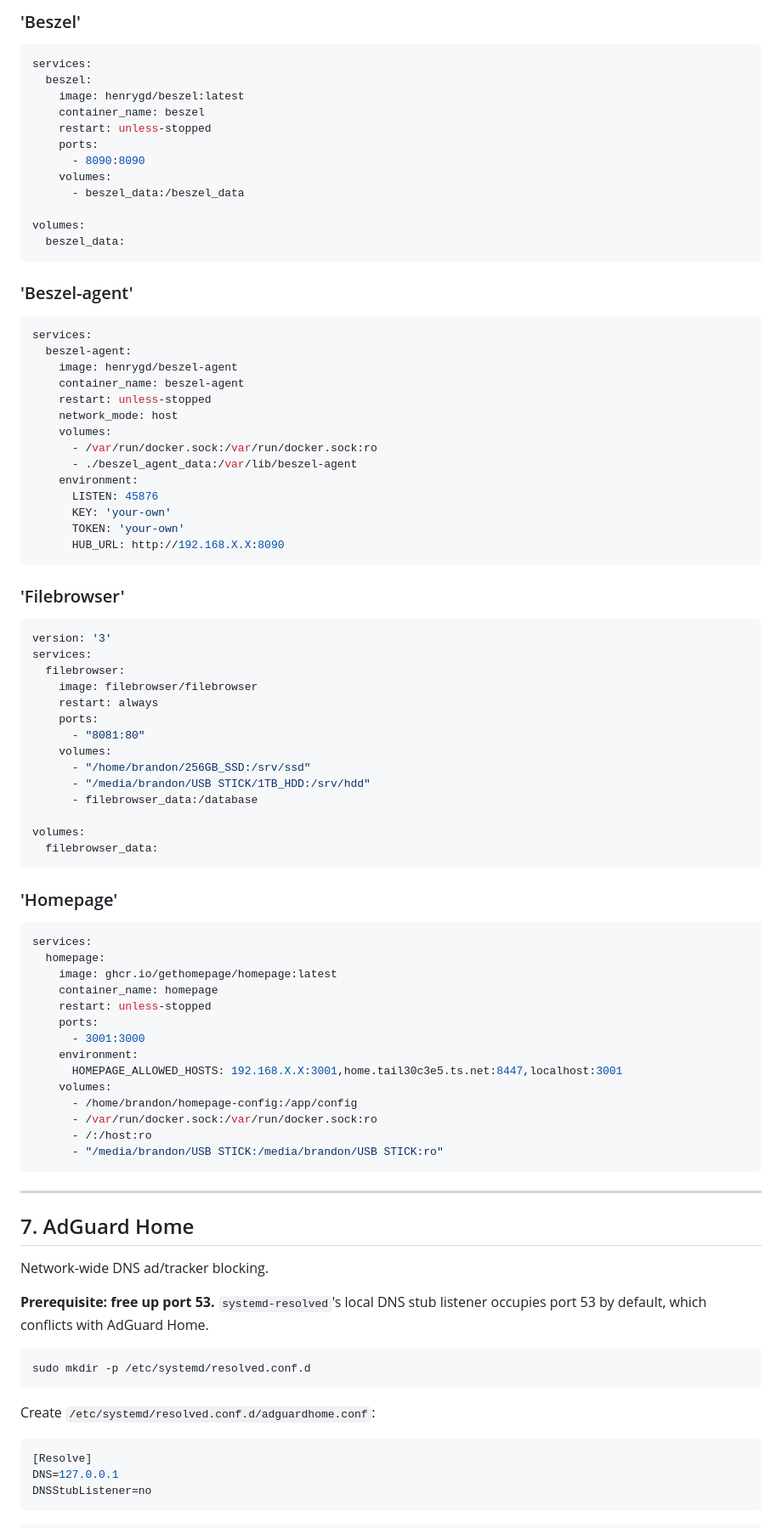
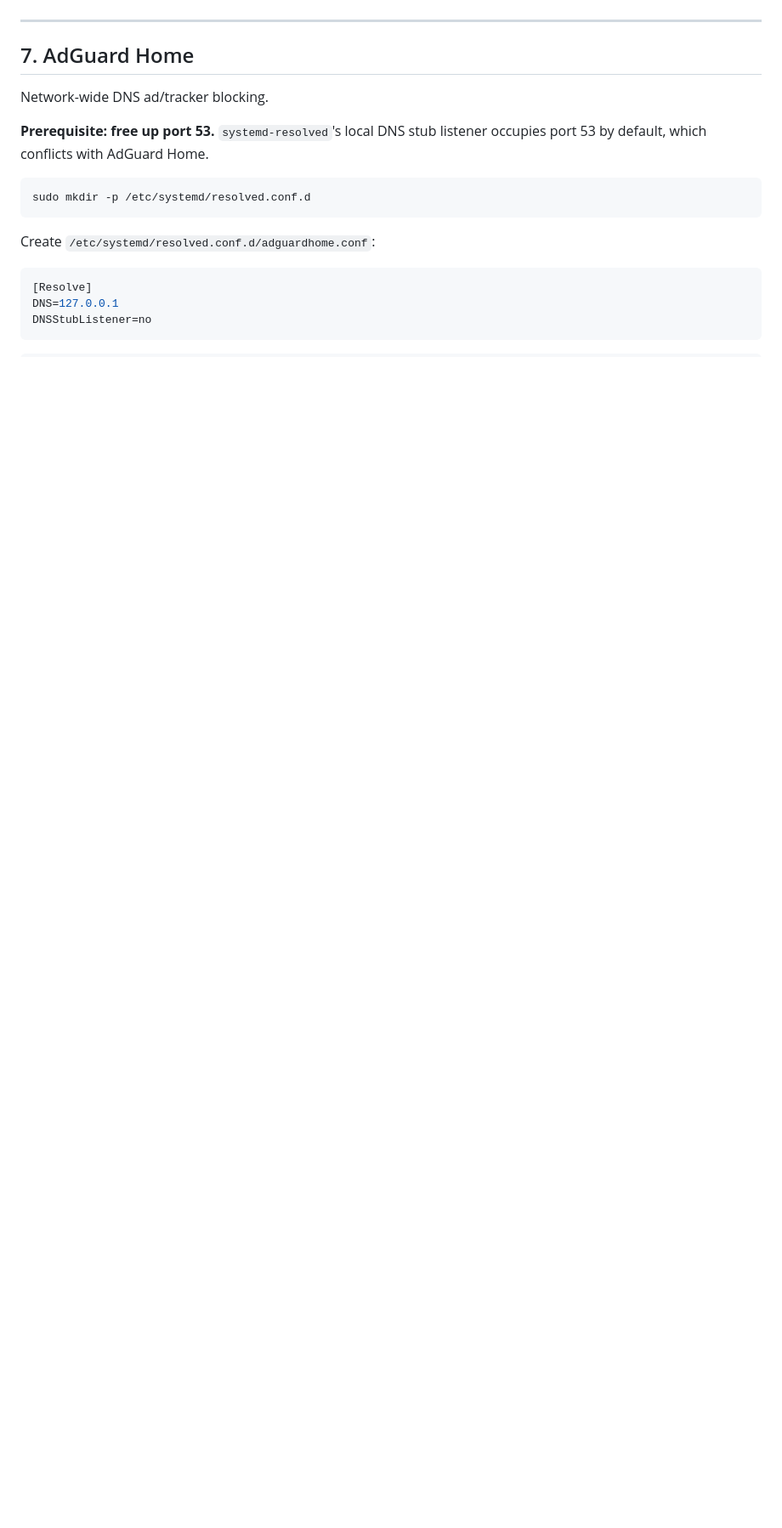
Before and after one commit to IbrandonrtI/My-Home-Lab-, a Markdown page: README.md, the part around one of its changes. Shown at 85% size. Drawn GitHub-style; blank space fills up the shorter version.

Commit message:
Remove service stack configurations from README
Removed detailed service stack configurations for Adguard Home, Beszel, Beszel-agent, Filebrowser, and Homepage from the README.

````diff
--- a/README.md
+++ b/README.md
@@ -212,69 +197,3 @@ services:
-### 'Beszel'
-```bash
-services:
-  beszel:
-    image: henrygd/beszel:latest
-    container_name: beszel
-    restart: unless-stopped
-    ports:
-      - 8090:8090
-    volumes:
-      - beszel_data:/beszel_data
-
-volumes:
-  beszel_data:
-```
-### 'Beszel-agent'
-```bash
-services:
-  beszel-agent:
-    image: henrygd/beszel-agent
-    container_name: beszel-agent
-    restart: unless-stopped
-    network_mode: host
-    volumes:
-      - /var/run/docker.sock:/var/run/docker.sock:ro
-      - ./beszel_agent_data:/var/lib/beszel-agent
-    environment:
-      LISTEN: 45876
-      KEY: 'your-own'
-      TOKEN: 'your-own'
-      HUB_URL: http://192.168.X.X:8090
-```
-### 'Filebrowser'
-```bash
-version: '3'
-services:
-  filebrowser:
-    image: filebrowser/filebrowser
-    restart: always
-    ports:
-      - "8081:80"
-    volumes:
-      - "/home/brandon/256GB_SSD:/srv/ssd"
-      - "/media/brandon/USB STICK/1TB_HDD:/srv/hdd"
-      - filebrowser_data:/database
-
-volumes:
-  filebrowser_data:
-```
-### 'Homepage'
-```bash
-services:
-  homepage:
-    image: ghcr.io/gethomepage/homepage:latest
-    container_name: homepage
-    restart: unless-stopped
-    ports:
-      - 3001:3000
-    environment:
-      HOMEPAGE_ALLOWED_HOSTS: 192.168.X.X:3001,home.tail30c3e5.ts.net:8447,localhost:3001
-    volumes:
-      - /home/brandon/homepage-config:/app/config
-      - /var/run/docker.sock:/var/run/docker.sock:ro
-      - /:/host:ro
-      - "/media/brandon/USB STICK:/media/brandon/USB STICK:ro"
-```
 
 ---
 
````
Also changed, not shown: other parts of README.md (+0 -15 lines).
